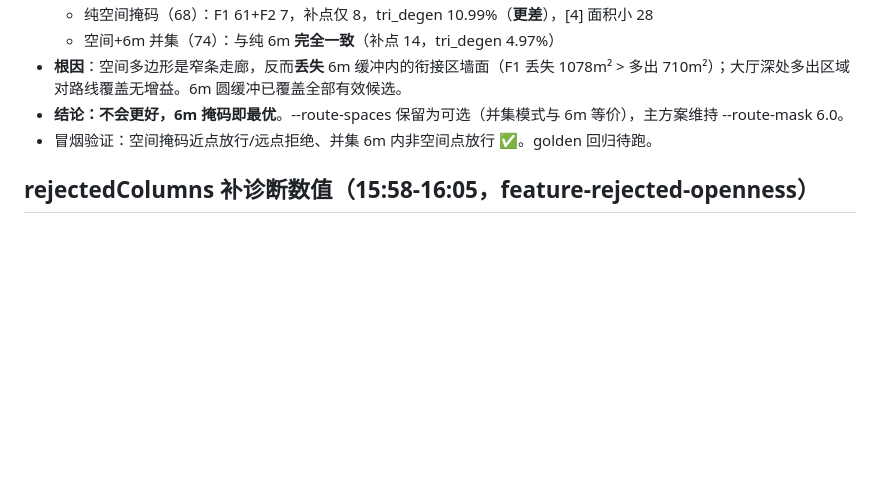
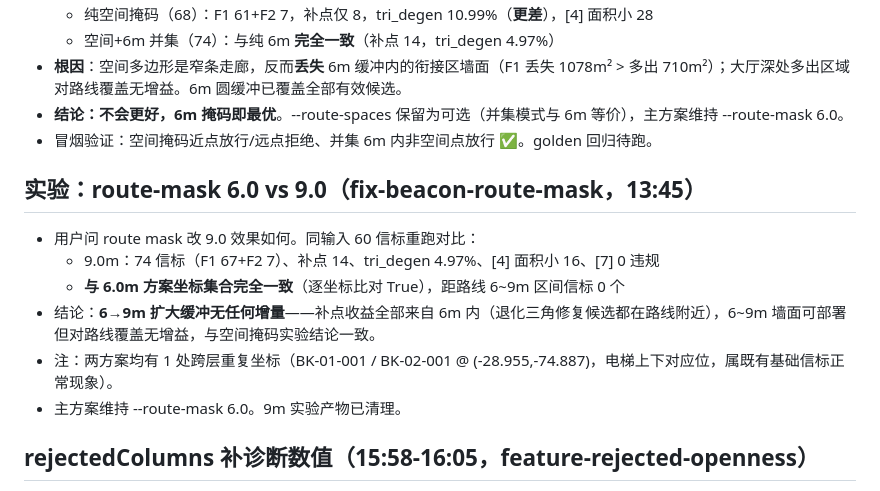
Before and after one commit to cuitao2046/pathai, a Markdown page: .workbuddy/memory/2026-08-14.md, the part around the change. GitHub-like rendering; blank space fills up the shorter version.

Commit message:
docs: 记录 route-mask 6.0 vs 9.0 对比实验结论(无增量, 维持6.0)

```diff
--- a/.workbuddy/memory/2026-08-14.md
+++ b/.workbuddy/memory/2026-08-14.md
@@ -98,6 +98,14 @@
 - **结论：不会更好，6m 掩码即最优**。--route-spaces 保留为可选（并集模式与 6m 等价），主方案维持 --route-mask 6.0。
 - 冒烟验证：空间掩码近点放行/远点拒绝、并集 6m 内非空间点放行 ✅。golden 回归待跑。
 
+## 实验：route-mask 6.0 vs 9.0（fix-beacon-route-mask，13:45）
+- 用户问 route mask 改 9.0 效果如何。同输入 60 信标重跑对比：
+  - 9.0m：74 信标（F1 67+F2 7）、补点 14、tri_degen 4.97%、[4] 面积小 16、[7] 0 违规
+  - **与 6.0m 方案坐标集合完全一致**（逐坐标比对 True），距路线 6~9m 区间信标 0 个
+- 结论：**6→9m 扩大缓冲无任何增量**——补点收益全部来自 6m 内（退化三角修复候选都在路线附近），6~9m 墙面可部署但对路线覆盖无增益，与空间掩码实验结论一致。
+- 注：两方案均有 1 处跨层重复坐标（BK-01-001 / BK-02-001 @ (-28.955,-74.887)，电梯上下对应位，属既有基础信标正常现象）。
+- 主方案维持 --route-mask 6.0。9m 实验产物已清理。
+
 ## rejectedColumns 补诊断数值（15:58-16:05，feature-rejected-openness）
 - 用户要求：rejectedColumns 也输出 openness 数值（QA 早前 P2-6 建议）。
 - 改动（detect_open_column_wraps.py +10 行）：退化柱分支输出 0 值字段；正常被拒分支输出 round(openness,3)/nOpen/closedRatio，与 openColumns 同名同精度。
```
